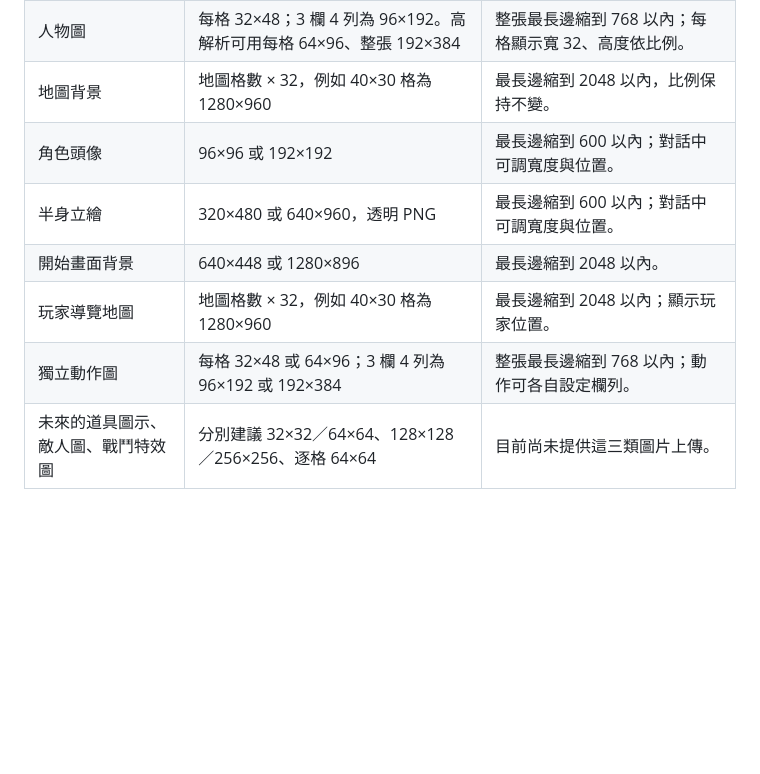
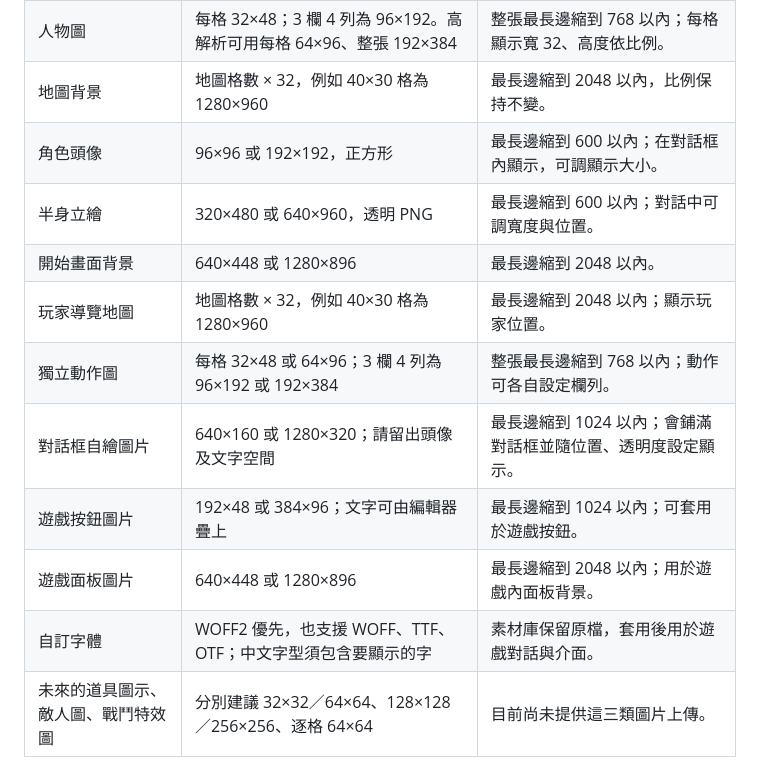
Before and after one commit to wrkonedy/wrk_one_dy, a Markdown page: rpg-maker/README.md, the part around one of its changes. GitHub-like rendering; blank space fills up the shorter version.

```diff
--- a/rpg-maker/README.md
+++ b/rpg-maker/README.md
@@ -53,11 +66,15 @@ Supabase 後端已建立，原始碼已放在 GitHub 的獨立 `rpg-maker/` 資
 | 地圖素材、旋轉圖 | 32×32 或 64×64，正方形 | 最長邊縮到 128 以內；地圖上顯示 32×32。非正方形可能變形。 |
 | 人物圖 | 每格 32×48；3 欄 4 列為 96×192。高解析可用每格 64×96、整張 192×384 | 整張最長邊縮到 768 以內；每格顯示寬 32、高度依比例。 |
 | 地圖背景 | 地圖格數 × 32，例如 40×30 格為 1280×960 | 最長邊縮到 2048 以內，比例保持不變。 |
-| 角色頭像 | 96×96 或 192×192 | 最長邊縮到 600 以內；對話中可調寬度與位置。 |
+| 角色頭像 | 96×96 或 192×192，正方形 | 最長邊縮到 600 以內；在對話框內顯示，可調顯示大小。 |
 | 半身立繪 | 320×480 或 640×960，透明 PNG | 最長邊縮到 600 以內；對話中可調寬度與位置。 |
 | 開始畫面背景 | 640×448 或 1280×896 | 最長邊縮到 2048 以內。 |
 | 玩家導覽地圖 | 地圖格數 × 32，例如 40×30 格為 1280×960 | 最長邊縮到 2048 以內；顯示玩家位置。 |
 | 獨立動作圖 | 每格 32×48 或 64×96；3 欄 4 列為 96×192 或 192×384 | 整張最長邊縮到 768 以內；動作可各自設定欄列。 |
+| 對話框自繪圖片 | 640×160 或 1280×320；請留出頭像及文字空間 | 最長邊縮到 1024 以內；會鋪滿對話框並隨位置、透明度設定顯示。 |
+| 遊戲按鈕圖片 | 192×48 或 384×96；文字可由編輯器疊上 | 最長邊縮到 1024 以內；可套用於遊戲按鈕。 |
+| 遊戲面板圖片 | 640×448 或 1280×896 | 最長邊縮到 2048 以內；用於遊戲內面板背景。 |
+| 自訂字體 | WOFF2 優先，也支援 WOFF、TTF、OTF；中文字型須包含要顯示的字 | 素材庫保留原檔，套用後用於遊戲對話與介面。 |
 | 未來的道具圖示、敵人圖、戰鬥特效圖 | 分別建議 32×32／64×64、128×128／256×256、逐格 64×64 | 目前尚未提供這三類圖片上傳。 |
 
 ## 與 RPG Maker MZ 相比，下一步最重要的差距
```
Also changed, not shown: other parts of rpg-maker/README.md (+22 -9 lines).
